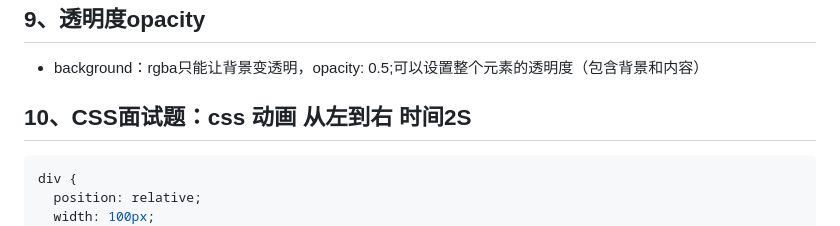
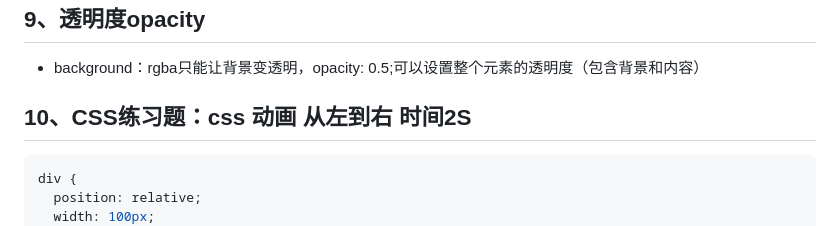
Before and after one commit to huangxyihan/huangxyihan.github.io, a Markdown page: README.md, the part around the change. Rendered like a GitHub page.

Commit message:
CSS面试题修改为CSS练习题

````diff
--- a/README.md
+++ b/README.md
@@ -519,7 +519,7 @@ git push origin 分支名
 
 - background：rgba只能让背景变透明，opacity: 0.5;可以设置整个元素的透明度（包含背景和内容）
 
-## 10、CSS面试题：css 动画 从左到右 时间2S
+## 10、CSS练习题：css 动画 从左到右 时间2S
 
 ```css
 div {
````
